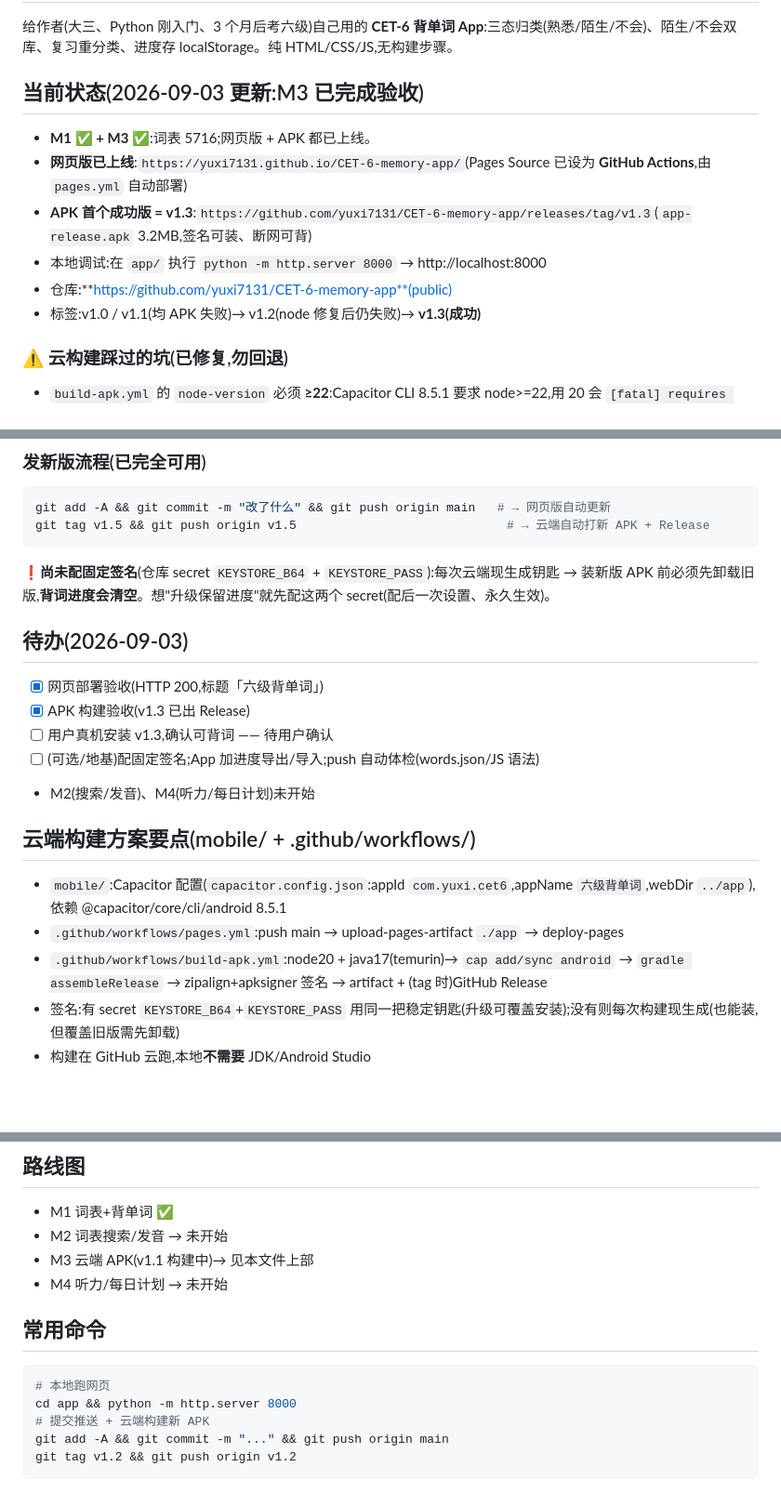
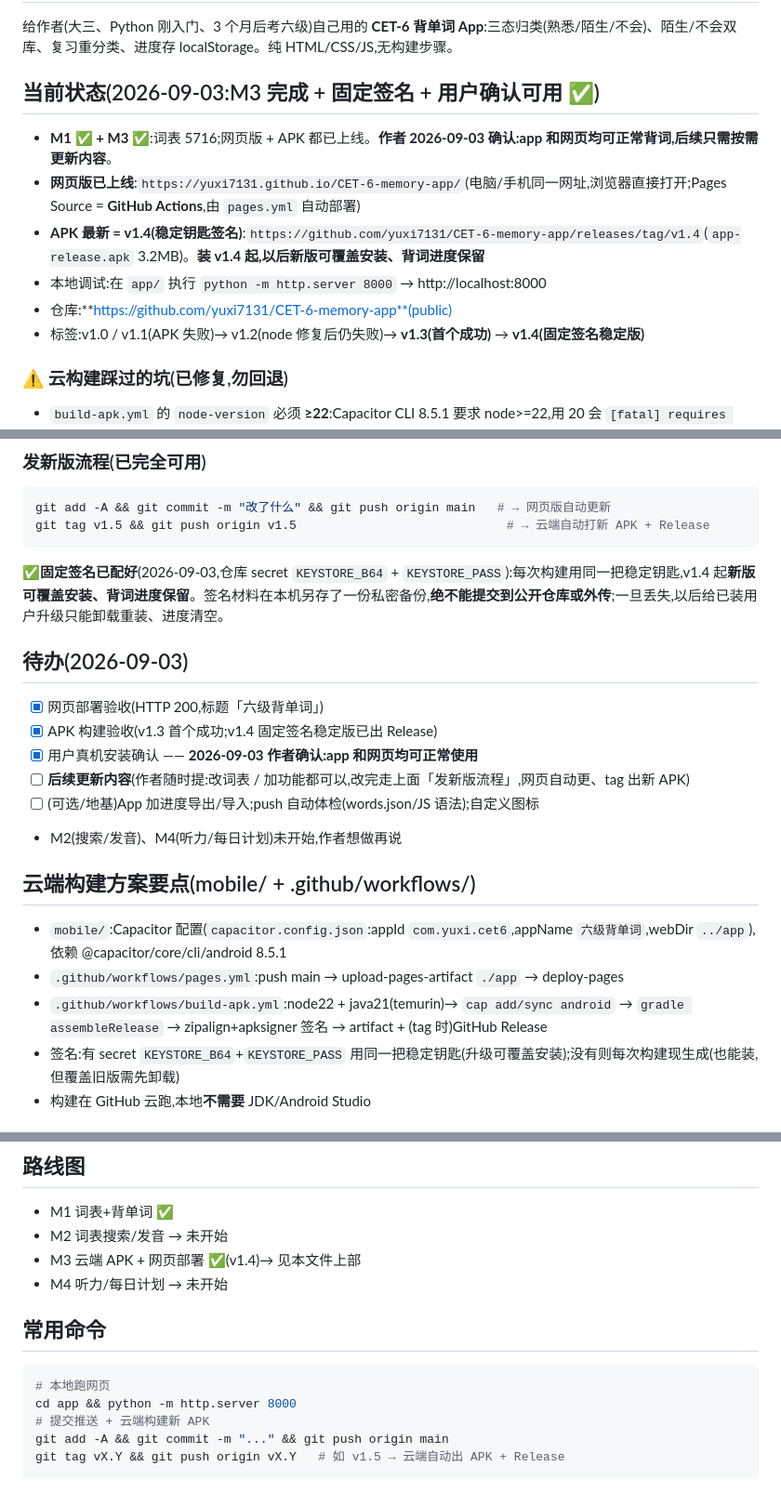
Before and after one commit to yuxi7131/CET-6-memory-app, a Markdown page: docs/PROGRESS.md, 3 parts joined by grey strips. Shown at 93% size. Drawn GitHub-style; blank space fills up the shorter version.

Commit message:
Update handoff doc: M3 done, v1.4 stable-signed, user confirmed app+web working
Co-Authored-By: Claude Code <noreply@anthropic.com>

````diff
--- a/docs/PROGRESS.md
+++ b/docs/PROGRESS.md
@@ -5,13 +5,13 @@
 ## 这是什么
 给作者(大三、Python 刚入门、3 个月后考六级)自己用的 **CET-6 背单词 App**:三态归类(熟悉/陌生/不会)、陌生/不会双库、复习重分类、进度存 localStorage。纯 HTML/CSS/JS,无构建步骤。
 
-## 当前状态(2026-09-03 更新:M3 已完成验收)
-- **M1 ✅ + M3 ✅**:词表 5716;网页版 + APK 都已上线。
-- **网页版已上线**:`https://yuxi7131.github.io/CET-6-memory-app/`(Pages Source 已设为 **GitHub Actions**,由 `pages.yml` 自动部署)
-- **APK 首个成功版 = v1.3**:`https://github.com/yuxi7131/CET-6-memory-app/releases/tag/v1.3`(`app-release.apk` 3.2MB,签名可装、断网可背)
+## 当前状态(2026-09-03:M3 完成 + 固定签名 + 用户确认可用 ✅)
+- **M1 ✅ + M3 ✅**:词表 5716;网页版 + APK 都已上线。**作者 2026-09-03 确认:app 和网页均可正常背词,后续只需按需更新内容**。
+- **网页版已上线**:`https://yuxi7131.github.io/CET-6-memory-app/`(电脑/手机同一网址,浏览器直接打开;Pages Source = **GitHub Actions**,由 `pages.yml` 自动部署)
+- **APK 最新 = v1.4(稳定钥匙签名)**:`https://github.com/yuxi7131/CET-6-memory-app/releases/tag/v1.4`(`app-release.apk` 3.2MB)。**装 v1.4 起,以后新版可覆盖安装、背词进度保留**
 - 本地调试:在 `app/` 执行 `python -m http.server 8000` → http://localhost:8000
 - 仓库:**https://github.com/yuxi7131/CET-6-memory-app**(public)
-- 标签:v1.0 / v1.1(均 APK 失败)→ v1.2(node 修复后仍失败)→ **v1.3(成功)**
+- 标签:v1.0 / v1.1(APK 失败)→ v1.2(node 修复后仍失败)→ **v1.3(首个成功)** → **v1.4(固定签名稳定版)**
 
 ### ⚠️ 云构建踩过的坑(已修复,勿回退)
 - `build-apk.yml` 的 `node-version` 必须 **≥22**:Capacitor CLI 8.5.1 要求 node>=22,用 20 会 `[fatal] requires NodeJS >=22`
@@ -23,19 +23,20 @@
 git add -A && git commit -m "改了什么" && git push origin main   # → 网页版自动更新
 git tag v1.5 && git push origin v1.5                             # → 云端自动打新 APK + Release
 ```
-**❗尚未配固定签名**(仓库 secret `KEYSTORE_B64` + `KEYSTORE_PASS`):每次云端现生成钥匙 → 装新版 APK 前必须先卸载旧版,**背词进度会清空**。想"升级保留进度"就先配这两个 secret(配后一次设置、永久生效)。
+**✅固定签名已配好**(2026-09-03,仓库 secret `KEYSTORE_B64` + `KEYSTORE_PASS`):每次构建用同一把稳定钥匙,v1.4 起**新版可覆盖安装、背词进度保留**。签名材料在本机另存了一份私密备份,**绝不能提交到公开仓库或外传**;一旦丢失,以后给已装用户升级只能卸载重装、进度清空。
 
 ## 待办(2026-09-03)
 - [x] 网页部署验收(HTTP 200,标题「六级背单词」)
-- [x] APK 构建验收(v1.3 已出 Release)
-- [ ] 用户真机安装 v1.3,确认可背词 —— 待用户确认
-- [ ] (可选/地基)配固定签名;App 加进度导出/导入;push 自动体检(words.json/JS 语法)
-- M2(搜索/发音)、M4(听力/每日计划)未开始
+- [x] APK 构建验收(v1.3 首个成功;v1.4 固定签名稳定版已出 Release)
+- [x] 用户真机安装确认 —— **2026-09-03 作者确认:app 和网页均可正常使用**
+- [ ] **后续更新内容**(作者随时提:改词表 / 加功能都可以,改完走上面「发新版流程」,网页自动更、tag 出新 APK)
+- [ ] (可选/地基)App 加进度导出/导入;push 自动体检(words.json/JS 语法);自定义图标
+- M2(搜索/发音)、M4(听力/每日计划)未开始,作者想做再说
 
 ## 云端构建方案要点(mobile/ + .github/workflows/)
 - `mobile/`:Capacitor 配置(`capacitor.config.json`:appId `com.yuxi.cet6`,appName `六级背单词`,webDir `../app`),依赖 @capacitor/core/cli/android 8.5.1
 - `.github/workflows/pages.yml`:push main → upload-pages-artifact `./app` → deploy-pages
-- `.github/workflows/build-apk.yml`:node20 + java17(temurin)→ `cap add/sync android` → `gradle assembleRelease` → zipalign+apksigner 签名 → artifact + (tag 时)GitHub Release
+- `.github/workflows/build-apk.yml`:node22 + java21(temurin)→ `cap add/sync android` → `gradle assembleRelease` → zipalign+apksigner 签名 → artifact + (tag 时)GitHub Release
 - 签名:有 secret `KEYSTORE_B64`+`KEYSTORE_PASS` 用同一把稳定钥匙(升级可覆盖安装);没有则每次构建现生成(也能装,但覆盖旧版需先卸载)
 - 构建在 GitHub 云跑,本地**不需要** JDK/Android Studio
 
@@ -47,7 +48,7 @@ git tag v1.5 && git push origin v1.5                             # → 云端自
 ## 路线图
 - M1 词表+背单词 ✅
 - M2 词表搜索/发音 → 未开始
-- M3 云端 APK(v1.1 构建中)→ 见本文件上部
+- M3 云端 APK + 网页部署 ✅(v1.4)→ 见本文件上部
 - M4 听力/每日计划 → 未开始
 
 ## 常用命令
@@ -56,5 +57,5 @@ git tag v1.5 && git push origin v1.5                             # → 云端自
 cd app && python -m http.server 8000
 # 提交推送 + 云端构建新 APK
 git add -A && git commit -m "..." && git push origin main
-git tag v1.2 && git push origin v1.2
+git tag vX.Y && git push origin vX.Y   # 如 v1.5 → 云端自动出 APK + Release
 ```
````
